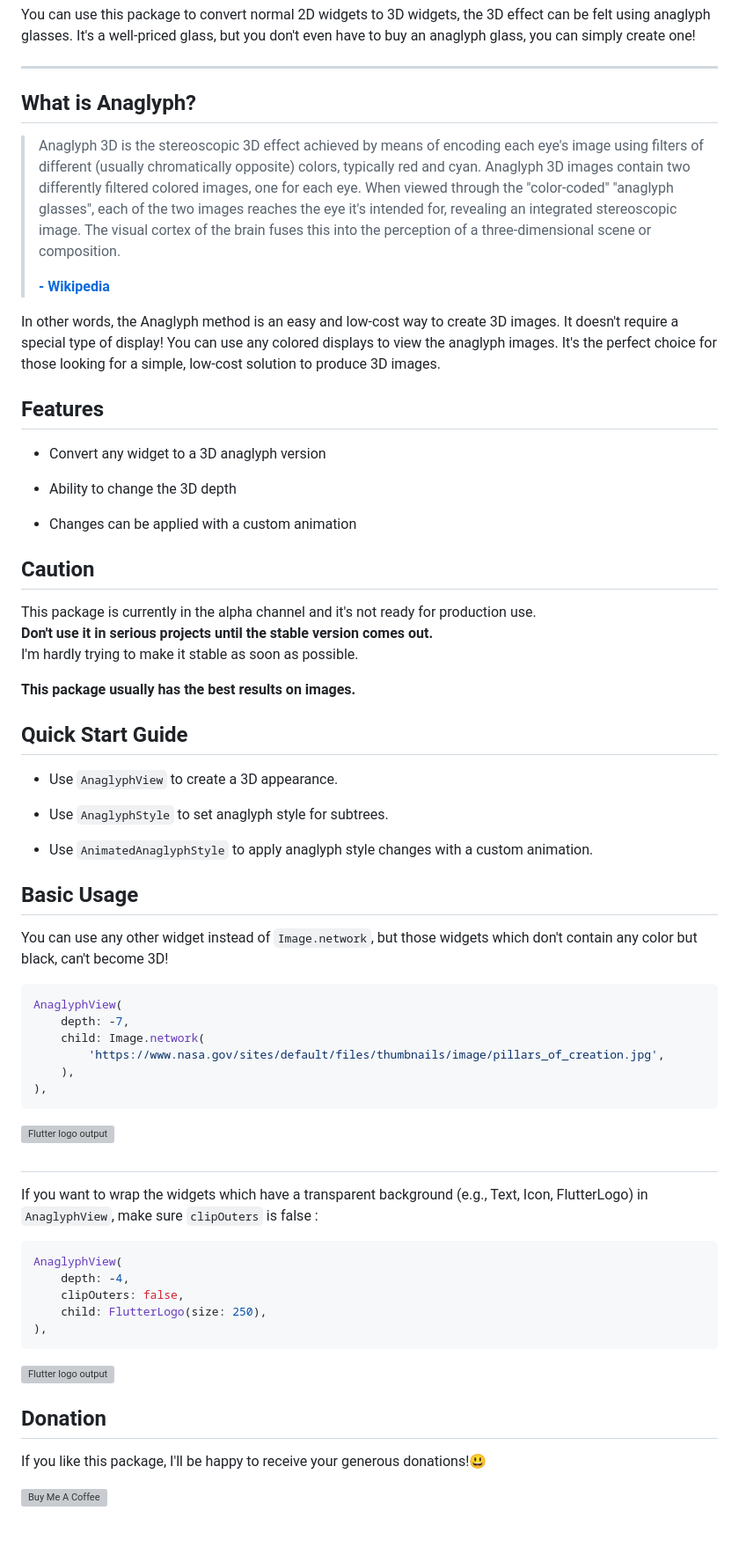
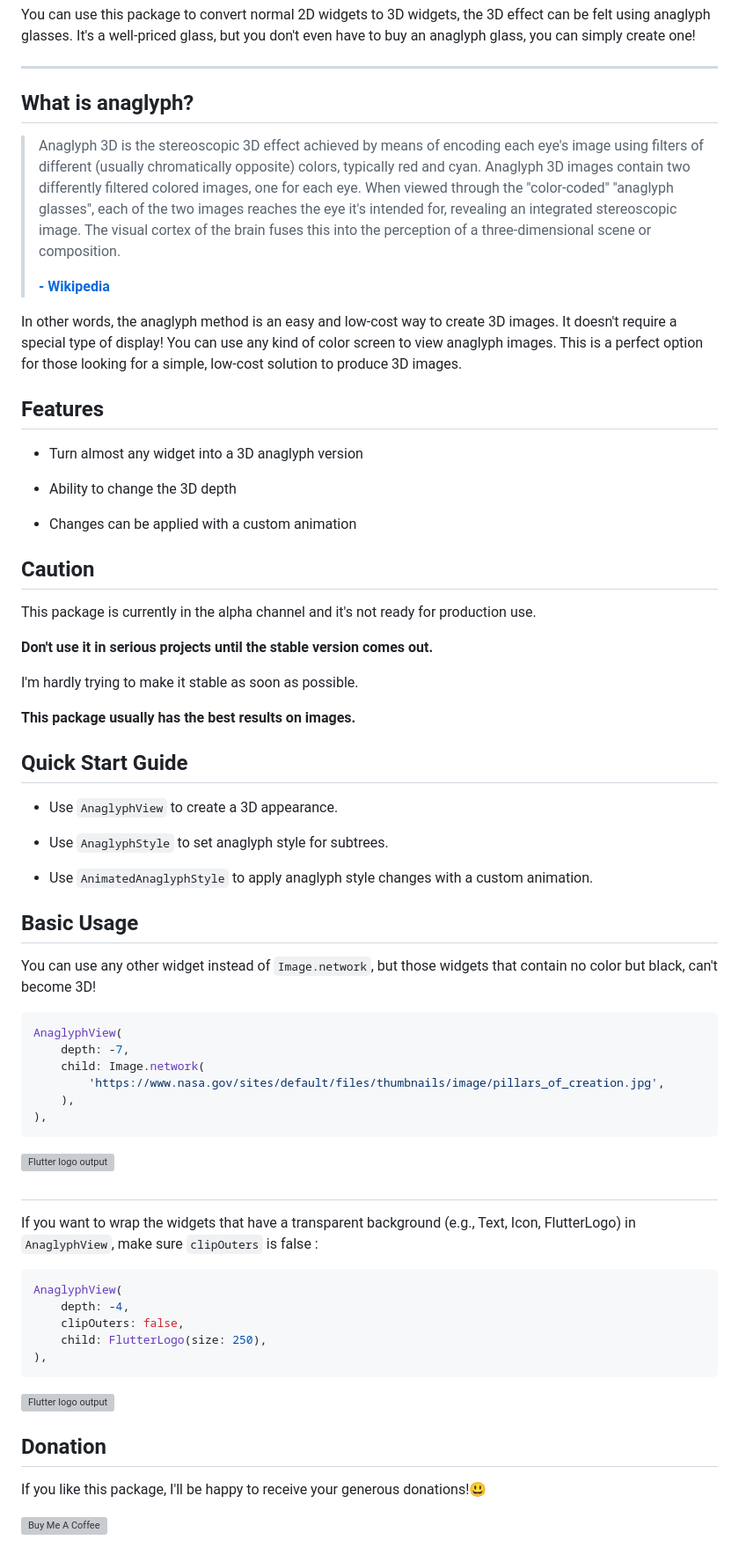
Before and after one commit to amir-msh/anaglyph, a Markdown page: README.md, the part around one of its changes. Shown at 88% size. Rendered like a GitHub page; grey boxes are pictures that could not be loaded.

````diff
--- a/README.md
+++ b/README.md
@@ -11,17 +11,17 @@ You can use this package to convert normal 2D widgets to 3D widgets, the 3D effe
 
 -------
 
-## What is Anaglyph?
+## What is anaglyph?
 
 > Anaglyph 3D is the stereoscopic 3D effect achieved by means of encoding each eye's image using filters of different (usually chromatically opposite) colors, typically red and cyan. Anaglyph 3D images contain two differently filtered colored images, one for each eye. When viewed through the "color-coded" "anaglyph glasses", each of the two images reaches the eye it's intended for, revealing an integrated stereoscopic image. The visual cortex of the brain fuses this into the perception of a three-dimensional scene or composition.
 >
 > [**\- Wikipedia**](https://en.wikipedia.org/wiki/Anaglyph_3D)
 
-In other words, the Anaglyph method is an easy and low-cost way to create 3D images. It doesn't require a special type of display! You can use any colored displays to view the anaglyph images. It's the perfect choice for those looking for a simple, low-cost solution to produce 3D images.
+In other words, the anaglyph method is an easy and low-cost way to create 3D images. It doesn't require a special type of display! You can use any kind of color screen to view anaglyph images. This is a perfect option for those looking for a simple, low-cost solution to produce 3D images.
 
 ## Features
 
-- Convert any widget to a 3D anaglyph version
+- Turn almost any widget into a 3D anaglyph version
 
 - Ability to change the 3D depth
 
@@ -30,7 +30,9 @@ In other words, the Anaglyph method is an easy and low-cost way to create 3D ima
 ## Caution
 
 This package is currently in the alpha channel and it's not ready for production use.
+
 **Don't use it in serious projects until the stable version comes out.**
+
 I'm hardly trying to make it stable as soon as possible.
 
 **This package usually has the best results on images.**
@@ -45,7 +47,7 @@ I'm hardly trying to make it stable as soon as possible.
 
 ## Basic Usage
 
-You can use any other widget instead of `Image.network`, but those widgets which don't contain any color but black, can't become 3D!
+You can use any other widget instead of `Image.network`, but those widgets that contain no color but black, can't become 3D!
 
 ```dart
 AnaglyphView(
@@ -60,7 +62,7 @@ AnaglyphView(
 
 #
 
-If you want to wrap the widgets which have a transparent background (e.g., Text, Icon, FlutterLogo) in `AnaglyphView`, make sure `clipOuters` is false :
+If you want to wrap the widgets that have a transparent background (e.g., Text, Icon, FlutterLogo) in `AnaglyphView`, make sure `clipOuters` is false :
 
 ```dart
 AnaglyphView(
@@ -72,7 +74,6 @@ AnaglyphView(
 
 <img src="https://raw.githubusercontent.com/amir-msh/anaglyph/main/screenshots/flutter-logo-readme-example-min.png" alt="Flutter logo output" height="370" width="auto">
 
-
 ## Donation
 
 If you like this package, I'll be happy to receive your generous donations!😃
````
Also changed, not shown: other parts of README.md (+1 -1 lines).
